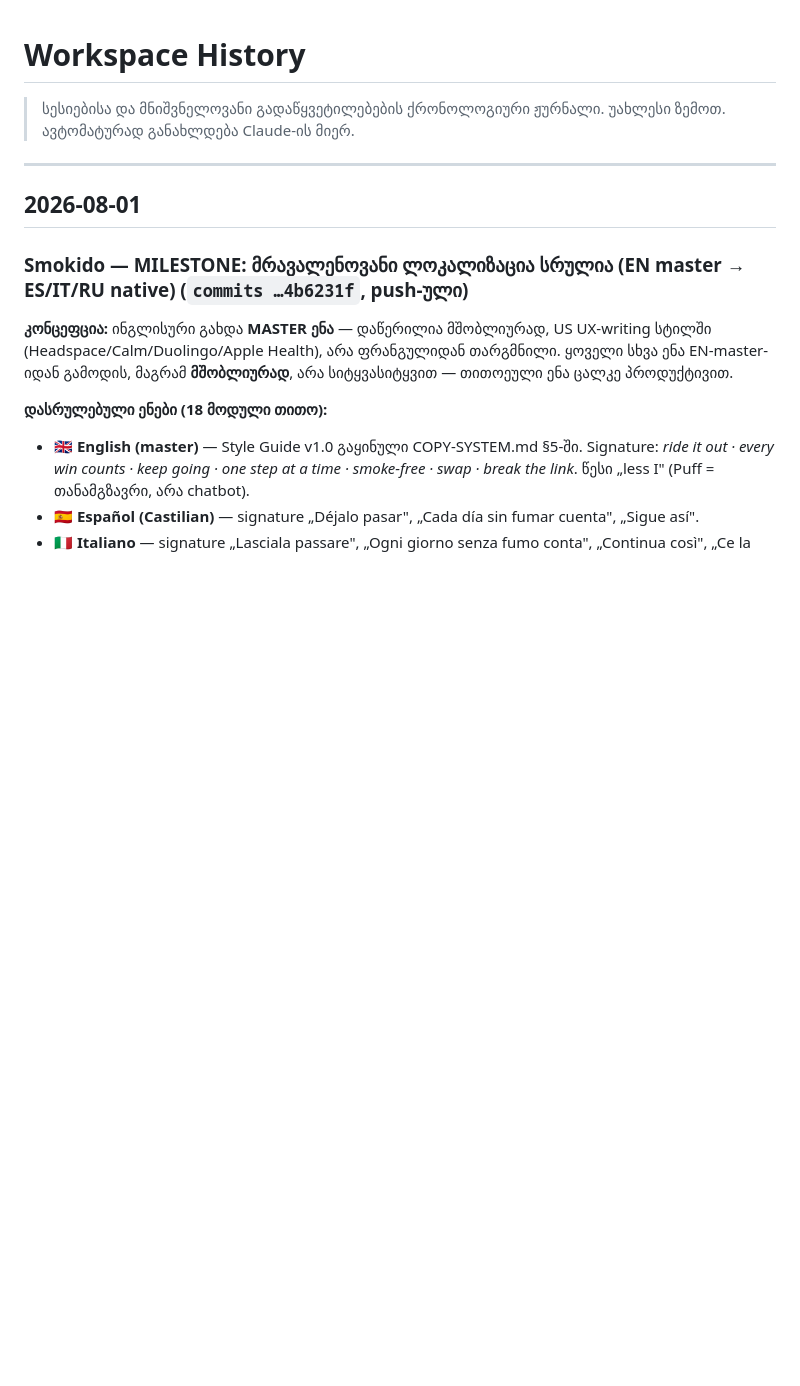
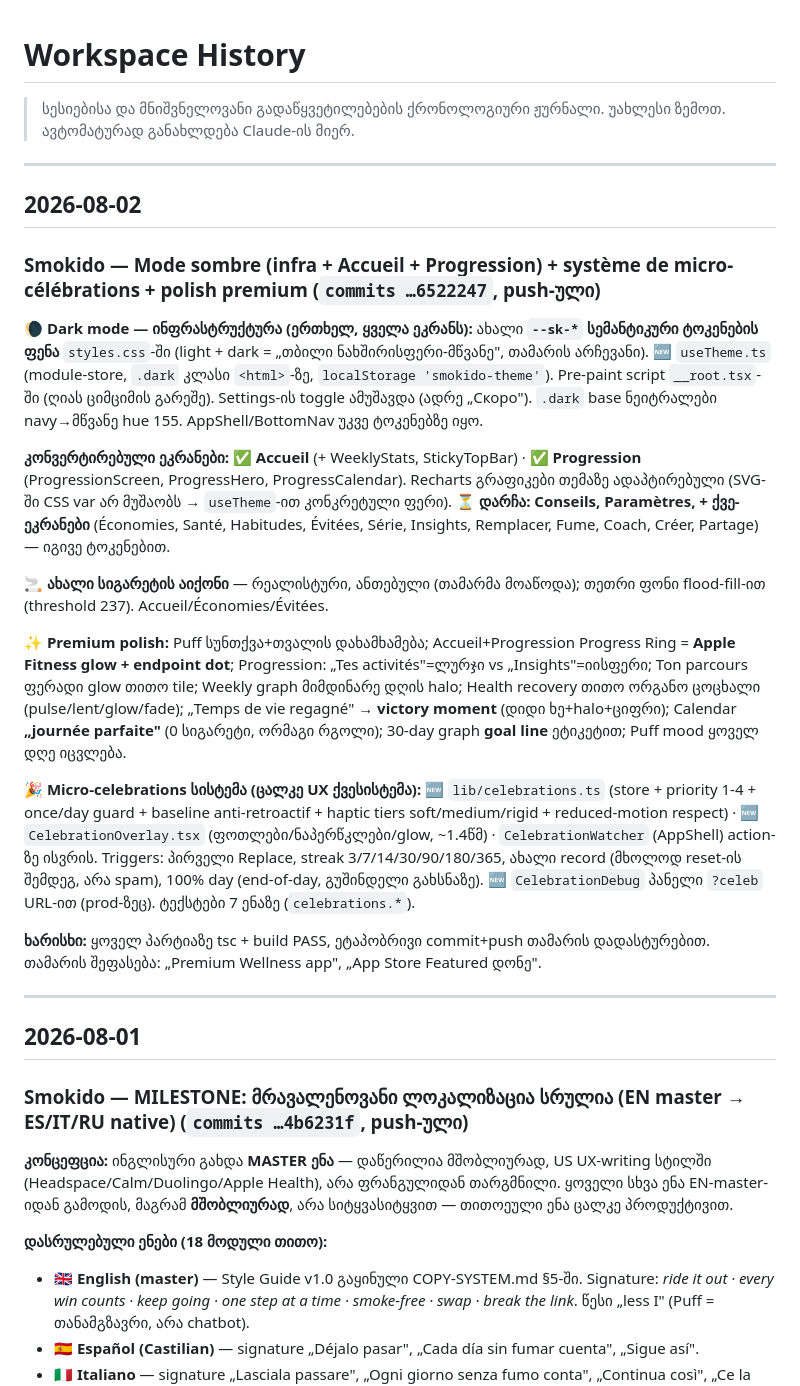
Before and after one commit to tamarI-TM/tamarijs-journal, a Markdown page: context/HISTORY.md, the part around the change. GitHub-like rendering; blank space fills up the shorter version.

Commit message:
contexte: HISTORY 2026-08-02 — dark mode (Accueil+Progression), micro-celebrations, polish premium, nouvelle icone cigarette
Co-Authored-By: Claude Opus 4.8 <noreply@anthropic.com>

```diff
--- a/context/HISTORY.md
+++ b/context/HISTORY.md
@@ -2,6 +2,24 @@
 
 > სესიებისა და მნიშვნელოვანი გადაწყვეტილებების ქრონოლოგიური ჟურნალი.
 > უახლესი ზემოთ. ავტომატურად განახლდება Claude-ის მიერ.
+
+---
+
+## 2026-08-02
+
+### Smokido — Mode sombre (infra + Accueil + Progression) + système de micro-célébrations + polish premium (`commits …6522247`, push-ული)
+
+**🌘 Dark mode — ინფრასტრუქტურა (ერთხელ, ყველა ეკრანს):** ახალი **`--sk-*` სემანტიკური ტოკენების ფენა** `styles.css`-ში (light + dark = „თბილი ნახშირისფერი-მწვანე", თამარის არჩევანი). 🆕 `useTheme.ts` (module-store, `.dark` კლასი `<html>`-ზე, `localStorage 'smokido-theme'`). Pre-paint script `__root.tsx`-ში (ღიას ციმციმის გარეშე). Settings-ის toggle ამუშავდა (ადრე „Скоро"). `.dark` base ნეიტრალები navy→მწვანე hue 155. AppShell/BottomNav უკვე ტოკენებზე იყო.
+
+**კონვერტირებული ეკრანები:** ✅ **Accueil** (+ WeeklyStats, StickyTopBar) · ✅ **Progression** (ProgressionScreen, ProgressHero, ProgressCalendar). Recharts გრაფიკები თემაზე ადაპტირებული (SVG-ში CSS var არ მუშაობს → `useTheme`-ით კონკრეტული ფერი). ⏳ **დარჩა: Conseils, Paramètres, + ქვე-ეკრანები** (Économies, Santé, Habitudes, Évitées, Série, Insights, Remplacer, Fume, Coach, Créer, Partage) — იგივე ტოკენებით.
+
+**🚬 ახალი სიგარეტის აიქონი** — რეალისტური, ანთებული (თამარმა მოაწოდა); თეთრი ფონი flood-fill-ით (threshold 237). Accueil/Économies/Évitées.
+
+**✨ Premium polish:** Puff სუნთქვა+თვალის დახამხამება; Accueil+Progression Progress Ring = **Apple Fitness glow + endpoint dot**; Progression: „Tes activités"=ლურჯი vs „Insights"=იისფერი; Ton parcours ფერადი glow თითო tile; Weekly graph მიმდინარე დღის halo; Health recovery თითო ორგანო ცოცხალი (pulse/lent/glow/fade); „Temps de vie regagné" → **victory moment** (დიდი ხე+halo+ციფრი); Calendar **„journée parfaite"** (0 სიგარეტი, ორმაგი რგოლი); 30-day graph **goal line** ეტიკეტით; Puff mood ყოველ დღე იცვლება.
+
+**🎉 Micro-celebrations სისტემა (ცალკე UX ქვესისტემა):** 🆕 `lib/celebrations.ts` (store + priority 1-4 + once/day guard + baseline anti-retroactif + haptic tiers soft/medium/rigid + reduced-motion respect) · 🆕 `CelebrationOverlay.tsx` (ფოთლები/ნაპერწკლები/glow, ~1.4წმ) · `CelebrationWatcher` (AppShell) action-ზე ისვრის. Triggers: პირველი Replace, streak 3/7/14/30/90/180/365, ახალი record (მხოლოდ reset-ის შემდეგ, არა spam), 100% day (end-of-day, გუშინდელი გახსნაზე). 🆕 `CelebrationDebug` პანელი `?celeb` URL-ით (prod-ზეც). ტექსტები 7 ენაზე (`celebrations.*`).
+
+**ხარისხი:** ყოველ პარტიაზე tsc + build PASS, ეტაპობრივი commit+push თამარის დადასტურებით. თამარის შეფასება: „Premium Wellness app", „App Store Featured დონე".
 
 ---
 
```
